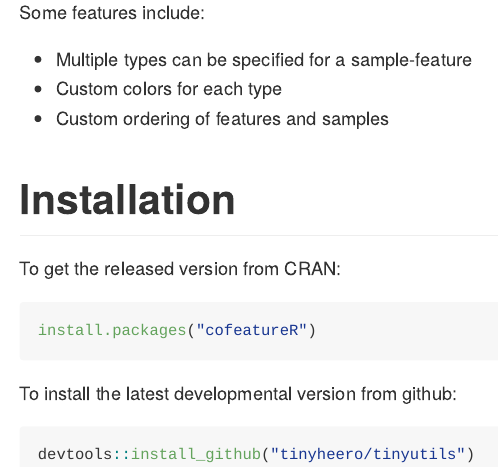
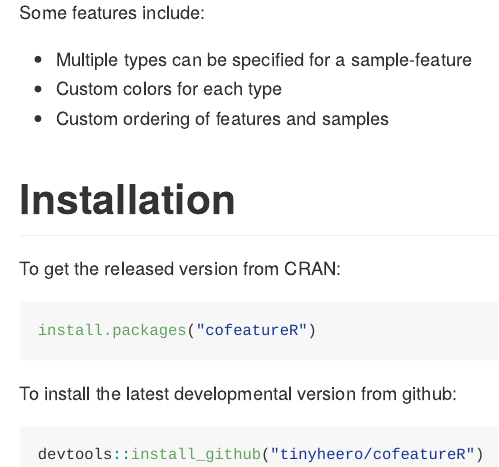
Before and after one commit to tinyheero/cofeatureR, an R Markdown document (README.Rmd): the page in a window 1100 px wide, from 680 px down. The pictures show the output file README.md that the author committed with the source, drawn offline in the style of GitHub.

Commit message:
Fixing Link to Install Developmental Version

````diff
--- a/README.Rmd
+++ b/README.Rmd
@@ -48,5 +48,5 @@
 To install the latest developmental version from github:
 
 ```{r, eval = FALSE}
-devtools::install_github("tinyheero/tinyutils")
+devtools::install_github("tinyheero/cofeatureR")
 ```
````
Also changed, not shown: README.md.
